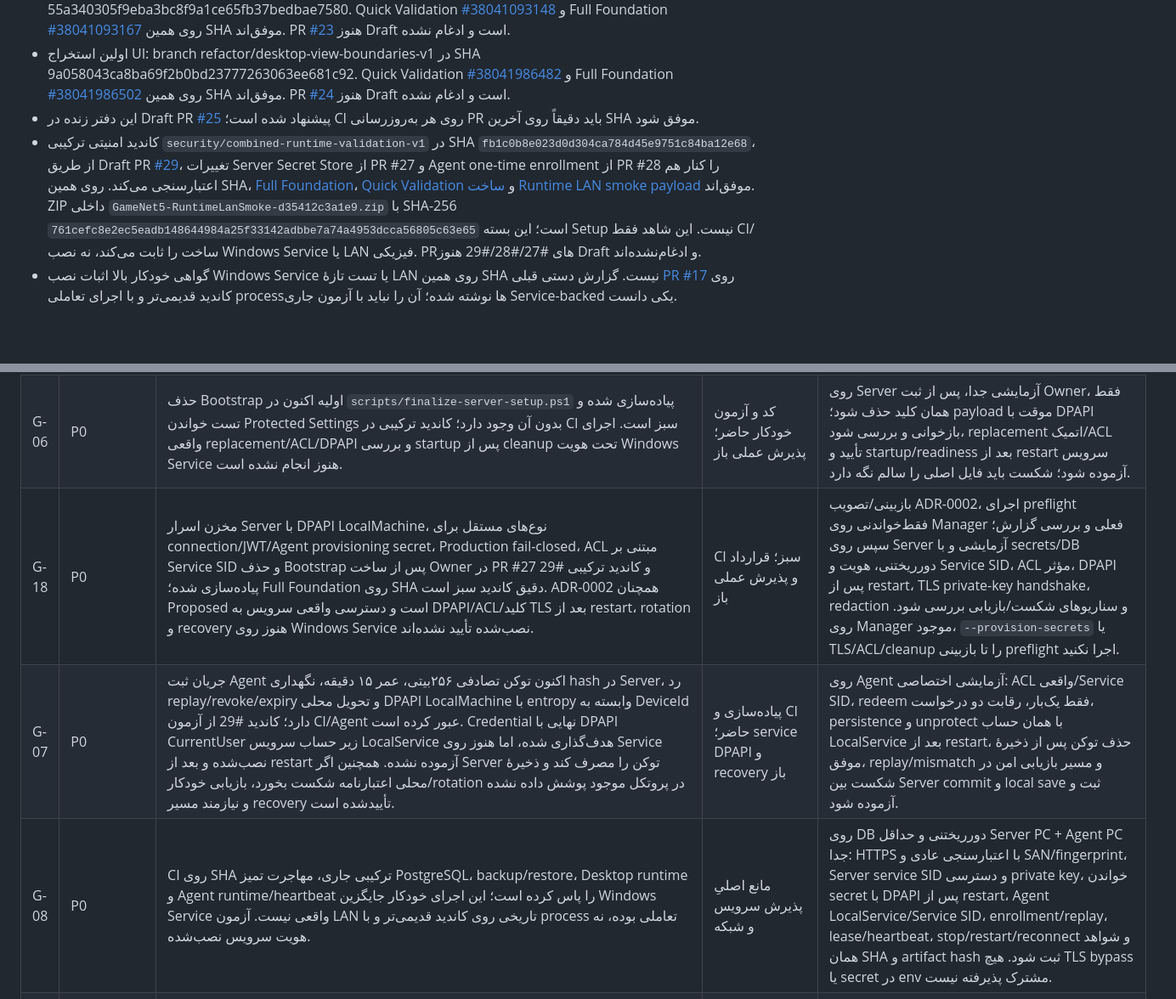
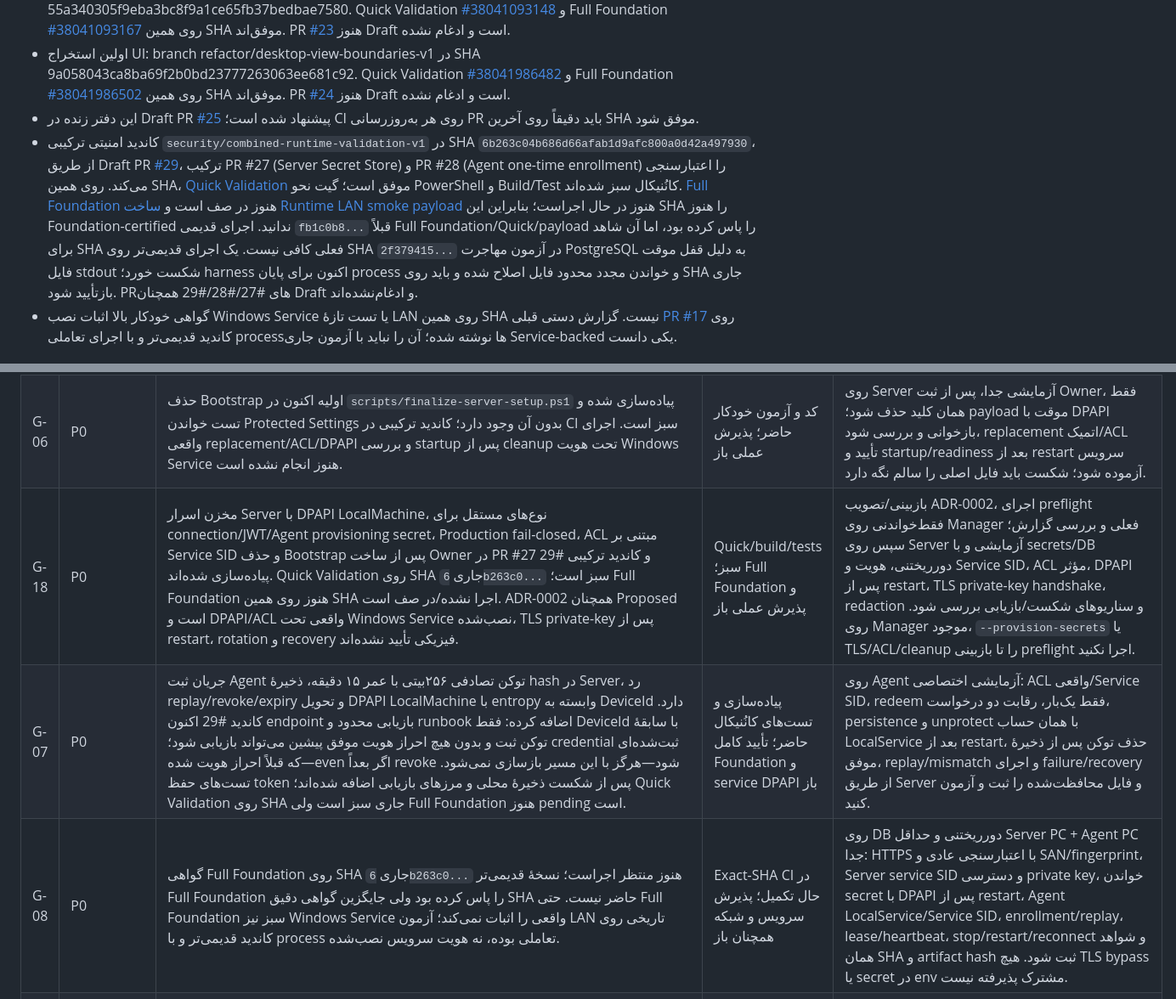
Before and after one commit to alizebal73/5, a Markdown page: docs/planning/engineering-readiness-register.md, 2 parts joined by grey strips. Shown at 85% size. Drawn GitHub-style; blank space fills up the shorter version.

Commit message:
docs: refresh readiness register with exact combined candidate SHA

```diff
--- a/docs/planning/engineering-readiness-register.md
+++ b/docs/planning/engineering-readiness-register.md
@@ -11,7 +11,7 @@
 - Runtime/operator integration: integration/runtime-operator-v1 در SHA 55a340305f9eba3bc8f9a1ce65fb37bedbae7580. Quick Validation [#38041093148](https://github.com/alizebal73/5/actions/runs/38041093148) و Full Foundation [#38041093167](https://github.com/alizebal73/5/actions/runs/38041093167) روی همین SHA موفق‌اند. PR [#23](https://github.com/alizebal73/5/pull/23) هنوز Draft است و ادغام نشده.
 - اولین استخراج UI: branch refactor/desktop-view-boundaries-v1 در SHA 9a058043ca8ba69f2b0bd23777263063ee681c92. Quick Validation [#38041986482](https://github.com/alizebal73/5/actions/runs/38041986482) و Full Foundation [#38041986502](https://github.com/alizebal73/5/actions/runs/38041986502) روی همین SHA موفق‌اند. PR [#24](https://github.com/alizebal73/5/pull/24) هنوز Draft است و ادغام نشده.
 - این دفتر زنده در Draft PR [#25](https://github.com/alizebal73/5/pull/25) پیشنهاد شده است؛ CI روی هر به‌روزرسانی PR باید دقیقاً روی آخرین SHA موفق شود.
-- کاندید امنیتی ترکیبی `security/combined-runtime-validation-v1` در SHA `fb1c0b8e023d0d304ca784d45e9751c84ba12e68`، از طریق Draft PR [#29](https://github.com/alizebal73/5/pull/29)، تغییرات Server Secret Store از PR #27 و Agent one-time enrollment از PR #28 را کنار هم اعتبارسنجی می‌کند. روی همین SHA، [Full Foundation](https://github.com/alizebal73/5/actions/runs/38091563895)، [Quick Validation](https://github.com/alizebal73/5/actions/runs/38091566518) و [ساخت Runtime LAN smoke payload](https://github.com/alizebal73/5/actions/runs/38091566414) موفق‌اند. ZIP داخلی `GameNet5-RuntimeLanSmoke-d35412c3a1e9.zip` با SHA-256 `761cefc8e2ec5eadb148644984a25f33142adbbe7a74a4953dcca56805c63e65` است؛ این بسته Setup نیست. این شاهد فقط CI/ساخت را ثابت می‌کند، نه نصب Windows Service یا LAN فیزیکی. PRهای #27/#28/#29 هنوز Draft و ادغام‌نشده‌اند.
+- کاندید امنیتی ترکیبی `security/combined-runtime-validation-v1` در SHA `6b263c04b686d66afab1d9afc800a0d42a497930`، از طریق Draft PR [#29](https://github.com/alizebal73/5/pull/29)، ترکیب PR #27 (Server Secret Store) و PR #28 (Agent one-time enrollment) را اعتبارسنجی می‌کند. روی همین SHA، [Quick Validation](https://github.com/alizebal73/5/actions/runs/38094784788) موفق است؛ گیت نحو PowerShell و Build/Test کانُنیکال سبز شده‌اند. [Full Foundation](https://github.com/alizebal73/5/actions/runs/38094784928) هنوز در صف است و [ساخت Runtime LAN smoke payload](https://github.com/alizebal73/5/actions/runs/38094786981) هنوز در حال اجراست؛ بنابراین این SHA را هنوز Foundation-certified ندانید. اجرای قدیمی `fb1c0b8...` قبلاً Full Foundation/Quick/payload را پاس کرده بود، اما آن شاهد برای SHA فعلی کافی نیست. یک اجرای قدیمی‌تر روی SHA `2f379415...` در آزمون مهاجرت PostgreSQL به دلیل قفل موقت فایل stdout شکست خورد؛ harness اکنون برای پایان process و خواندن مجدد محدود فایل اصلاح شده و باید روی SHA جاری بازتأیید شود. PRهای #27/#28/#29 همچنان Draft و ادغام‌نشده‌اند.
 - گواهی خودکار بالا اثبات نصب Windows Service یا تست تازهٔ LAN روی همین SHA نیست. گزارش دستی قبلی [PR #17](https://github.com/alizebal73/5/pull/17) روی کاندید قدیمی‌تر و با اجرای تعاملی processها نوشته شده؛ آن را نباید با آزمون جاری Service-backed یکی دانست.
 
 ## Active gap register
@@ -24,9 +24,9 @@
 | G-04 | P1 | همهٔ عملیات قابل‌نمایش باید بر اساس permissionهای اپراتور hide/disable و از طریق ICommand قابل‌کنترل شوند. مخفی‌کردن دکمه امنیت نیست و Server باید همیشه مجوز را مجدداً بررسی کند. | نیازمند گسترش UI | تست CanExecute/visibility با role/permission؛ درخواست مستقیم غیرمجاز به API در Server رد شود؛ هیچ موفقیت ساختگی/optimistic نتیجهٔ مالی وجود نداشته باشد. |
 | G-05 | P1 | UI نهایی و آزمون تعاملی برای fa-IR/RTL و en-US/LTR هنوز کامل نیست؛ CI فقط با موفقیت build یا startup، رفتار هر screen را اثبات نمی‌کند. | باز | smoke برای view/binding/resources/navigation، Loading/Empty/Error/Offline/PermissionDenied، پاک‌شدن فیلد گذرواژه، keyboard/focus و پیام موفقیت تأییدشدهٔ Server. |
 | G-06 | P0 | حذف Bootstrap اولیه اکنون در `scripts/finalize-server-setup.ps1` پیاده‌سازی شده و تست خواندن Protected Settings بدون آن وجود دارد؛ کاندید ترکیبی در CI سبز است. اجرای واقعی replacement/ACL/DPAPI و بررسی startup پس از cleanup تحت هویت Windows Service هنوز انجام نشده است. | کد و آزمون خودکار حاضر؛ پذیرش عملی باز | روی Server آزمایشی جدا، پس از ثبت Owner، فقط همان کلید حذف شود؛ payload موقت با DPAPI بازخوانی و بررسی شود، replacement اتمیک/ACL تأیید و startup/readiness بعد از restart سرویس آزموده شود؛ شکست باید فایل اصلی را سالم نگه دارد. |
-| G-18 | P0 | مخزن اسرار Server با DPAPI LocalMachine، نوع‌های مستقل برای connection/JWT/Agent provisioning secret، Production fail-closed، ACL مبتنی بر Service SID و حذف Bootstrap پس از ساخت Owner در PR #27 و کاندید ترکیبی #29 پیاده‌سازی شده؛ Full Foundation روی SHA دقیق کاندید سبز است. ADR-0002 همچنان Proposed است و دسترسی واقعی سرویس به DPAPI/ACL/کلید TLS بعد از restart، rotation و recovery هنوز روی Windows Service نصب‌شده تأیید نشده‌اند. | CI سبز؛ قرارداد و پذیرش عملی باز | بازبینی/تصویب ADR-0002، اجرای preflight فقط‌خواندنی روی Manager فعلی و بررسی گزارش؛ سپس روی Server آزمایشی و با secrets/DB دورریختنی، هویت و Service SID، ACL مؤثر، DPAPI پس از restart، TLS private-key handshake، redaction و سناریوهای شکست/بازیابی بررسی شود. روی Manager موجود، `--provision-secrets` یا TLS/ACL/cleanup را تا بازبینی preflight اجرا نکنید. |
-| G-07 | P0 | جریان ثبت Agent اکنون توکن تصادفی ۲۵۶بیتی، عمر ۱۵ دقیقه، نگهداری hash در Server، رد replay/revoke/expiry و تحویل محلی DPAPI LocalMachine با entropy وابسته به DeviceId دارد؛ کاندید #29 از آزمون CI/Agent عبور کرده است. Credential نهایی با DPAPI CurrentUser زیر حساب سرویس LocalService هدف‌گذاری شده، اما هنوز روی Service نصب‌شده و بعد از restart آزموده نشده. همچنین اگر Server توکن را مصرف کند و ذخیرهٔ محلی اعتبارنامه شکست بخورد، بازیابی خودکار/rotation در پروتکل موجود پوشش داده نشده و نیازمند مسیر recovery تأییدشده است. | پیاده‌سازی و CI حاضر؛ service DPAPI و recovery باز | روی Agent آزمایشی اختصاصی: ACL واقعی/Service SID، redeem فقط یک‌بار، رقابت دو درخواست، persistence و unprotect با همان حساب LocalService بعد از restart، حذف توکن پس از ذخیرهٔ موفق، replay/mismatch و مسیر بازیابی امن در شکست بین Server commit و local save ثبت و آزموده شود. |
-| G-08 | P0 | CI روی SHA ترکیبی جاری، مهاجرت تمیز PostgreSQL، backup/restore، Desktop runtime و Agent runtime/heartbeat را پاس کرده است؛ این اجرای خودکار جایگزین Windows Service واقعی نیست. آزمون LAN تاریخی روی کاندید قدیمی‌تر و با process تعاملی بوده، نه هویت سرویس نصب‌شده. | مانع اصلیِ پذیرش سرویس و شبکه | روی DB دورریختنی و حداقل Server PC + Agent PC جدا: HTTPS با اعتبارسنجی عادی و SAN/fingerprint، Server service SID و دسترسی private key، خواندن secret با DPAPI پس از restart، Agent LocalService/Service SID، enrollment/replay، lease/heartbeat، stop/restart/reconnect و شواهد همان SHA و artifact hash ثبت شود. هیچ TLS bypass یا secret در env مشترک پذیرفته نیست. |
+| G-18 | P0 | مخزن اسرار Server با DPAPI LocalMachine، نوع‌های مستقل برای connection/JWT/Agent provisioning secret، Production fail-closed، ACL مبتنی بر Service SID و حذف Bootstrap پس از ساخت Owner در PR #27 و کاندید ترکیبی #29 پیاده‌سازی شده‌اند. Quick Validation روی SHA جاری `6b263c0...` سبز است؛ Full Foundation هنوز روی همین SHA اجرا نشده/در صف است. ADR-0002 همچنان Proposed است و DPAPI/ACL واقعی تحت Windows Service نصب‌شده، TLS private-key پس از restart، rotation و recovery فیزیکی تأیید نشده‌اند. | Quick/build/tests سبز؛ Full Foundation و پذیرش عملی باز | بازبینی/تصویب ADR-0002، اجرای preflight فقط‌خواندنی روی Manager فعلی و بررسی گزارش؛ سپس روی Server آزمایشی و با secrets/DB دورریختنی، هویت و Service SID، ACL مؤثر، DPAPI پس از restart، TLS private-key handshake، redaction و سناریوهای شکست/بازیابی بررسی شود. روی Manager موجود، `--provision-secrets` یا TLS/ACL/cleanup را تا بازبینی preflight اجرا نکنید. |
+| G-07 | P0 | جریان ثبت Agent توکن تصادفی ۲۵۶بیتی با عمر ۱۵ دقیقه، ذخیرهٔ hash در Server، رد replay/revoke/expiry و تحویل DPAPI LocalMachine با entropy وابسته به DeviceId دارد. کاندید #29 اکنون endpoint بازیابی محدود و runbook اضافه کرده: فقط DeviceId با سابقهٔ توکن ثبت و بدون هیچ احراز هویت موفق پیشین می‌تواند بازیابی شود؛ credential ثبت‌شده‌ای که قبلاً احراز هویت شده—even اگر بعداً revoke شود—هرگز با این مسیر بازسازی نمی‌شود. تست‌های حفظ token پس از شکست ذخیرهٔ محلی و مرزهای بازیابی اضافه شده‌اند؛ Quick Validation روی SHA جاری سبز است ولی Full Foundation هنوز pending است. | پیاده‌سازی و تست‌های کانُنیکال حاضر؛ تأیید کامل Foundation و service DPAPI باز | روی Agent آزمایشی اختصاصی: ACL واقعی/Service SID، redeem فقط یک‌بار، رقابت دو درخواست، persistence و unprotect با همان حساب LocalService بعد از restart، حذف توکن پس از ذخیرهٔ موفق، replay/mismatch و اجرای failure/recovery از طریق Server و فایل محافظت‌شده را ثبت و آزمون کنید. |
+| G-08 | P0 | گواهی Full Foundation روی SHA جاری `6b263c0...` هنوز منتظر اجراست؛ نسخهٔ قدیمی‌تر Full Foundation را پاس کرده بود ولی جایگزین گواهی دقیق SHA حاضر نیست. حتی Full Foundation سبز نیز Windows Service واقعی را اثبات نمی‌کند؛ آزمون LAN تاریخی روی کاندید قدیمی‌تر و با process تعاملی بوده، نه هویت سرویس نصب‌شده. | Exact-SHA CI در حال تکمیل؛ پذیرش سرویس و شبکه همچنان باز | روی DB دورریختنی و حداقل Server PC + Agent PC جدا: HTTPS با اعتبارسنجی عادی و SAN/fingerprint، Server service SID و دسترسی private key، خواندن secret با DPAPI پس از restart، Agent LocalService/Service SID، enrollment/replay، lease/heartbeat، stop/restart/reconnect و شواهد همان SHA و artifact hash ثبت شود. هیچ TLS bypass یا secret در env مشترک پذیرفته نیست. |
 | G-09 | P1 قبل از Release | مدل گواهی فعلی، private key غیرقابل‌استخراج در LocalMachine\My و trust کردن public .cer پس از SHA-256 مستقل است. چرخهٔ rotation/revocation/recovery و رفتار cert منقضی هنوز باید گواهی شود. | بخشی خودکار آزمون شده؛ lifecycle کامل باز | آزمون rotation بدون trust bypass، SAN mismatch/expiry، rollback/recovery و مجوز فایل/کلید تحت حساب سرویس واقعی. |
 | G-10 | P0 پیش از نصاب | انتخاب اینکه PostgreSQL از قبل نصب‌شده فرض می‌شود یا نصاب آن را provision می‌کند هنوز تصمیم اجرایی لازم دارد. writer تنظیمات به‌تنهایی PostgreSQL/database role را نصب یا امن‌سازی نمی‌کند. | تصمیم باز | نسخهٔ پشتیبانی‌شده، service identity، database role، data path، backup/upgrade و migration identity صریح شوند؛ Production startup هرگز خودکار migrate نکند. |
 | G-11 | P0 پیش از Release | ZIPهای self-contained خروجی خام‌اند، نه Setup.exe/MSI؛ Windows service registration، repair، upgrade، updater و rollback نصب واقعی گواهی نشده‌اند. | باز؛ tracked در [Issue #16](https://github.com/alizebal73/5/issues/16) | install/repair/upgrade، package checksum/signature، health gate، rollback و uninstall بدون حذف ناخواستهٔ business data روی ماشین تمیز. |
```
Also changed, not shown: other parts of docs/planning/engineering-readiness-register.md (+2 -2 lines).
